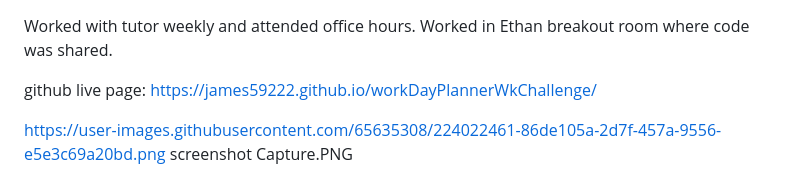
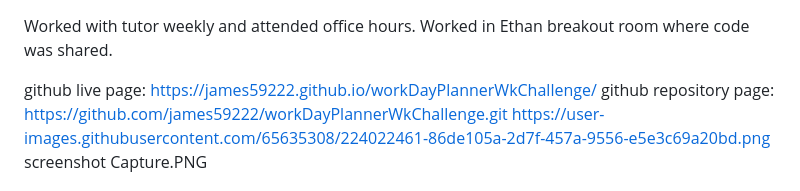
Before and after one commit to james59222/workDayPlannerWkChallenge, a Markdown page: README.md, the part around the change. GitHub-like rendering.

Commit message:
added more readme notes

```diff
--- a/README.md
+++ b/README.md
@@ -2,7 +2,7 @@ Worked with tutor weekly and attended office hours.
 Worked in Ethan breakout room where code was shared.
 
 github live page: https://james59222.github.io/workDayPlannerWkChallenge/
-
+github repository page: https://github.com/james59222/workDayPlannerWkChallenge.git
 https://user-images.githubusercontent.com/65635308/224022461-86de105a-2d7f-457a-9556-e5e3c69a20bd.png
 screenshot
 Capture.PNG
```
